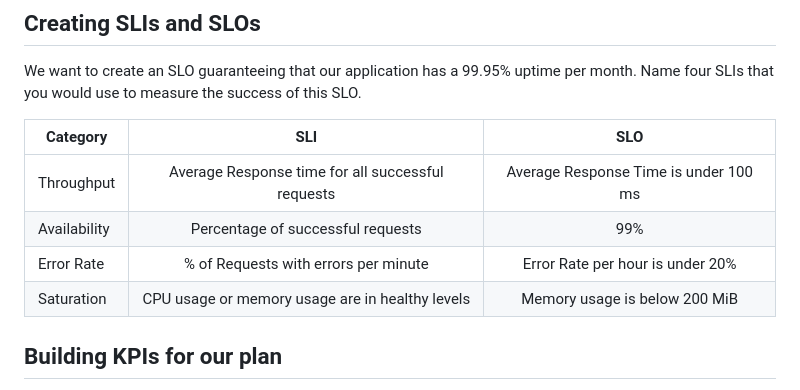
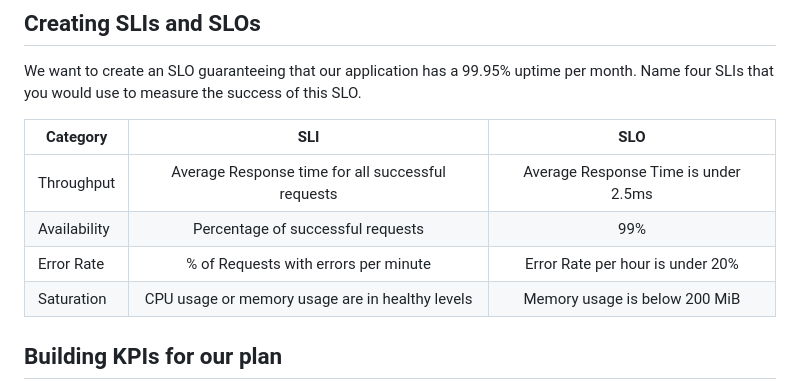
Before and after one commit to lmidy/CloudNative_Metrics, a Markdown page: README.md, the part around the change printed below. GitHub-like rendering.

```diff
--- a/README.md
+++ b/README.md
@@ -97,12 +97,12 @@ Please investigate root cause
  We want to create an SLO guaranteeing that our application has a 99.95% uptime per month.
 Name four SLIs that you would use to measure the success of this SLO.
 
-| Category | SLI |                  SLO                  |
-| ------------- |:-------------:|:-------------------------------------:|
-| Throughput | Average Response time for all successful requests    | Average Response Time is under 100 ms |
-| Availability | Percentage of successful requests    |                  99%                  |
-| Error Rate      | % of Requests with errors per minute    |   Error Rate per hour is under 20%    |
-| Saturation     | CPU usage or memory usage are in healthy levels     |     Memory usage is below 200 MiB     |
+| Category     |                        SLI                        |                 SLO                  |
+|--------------|:-------------------------------------------------:|:------------------------------------:|
+| Throughput   | Average Response time for all successful requests | Average Response Time is under 2.5ms |
+| Availability |         Percentage of successful requests         |                 99%                  |
+| Error Rate   |       % of Requests with errors per minute        |   Error Rate per hour is under 20%   |
+| Saturation   |  CPU usage or memory usage are in healthy levels  |    Memory usage is below 200 MiB     |
 
 
 ## Building KPIs for our plan
```
Also changed, not shown: other parts of README.md (+12 -7 lines), answer-img/KPIDashboard.png, 1 other file.
